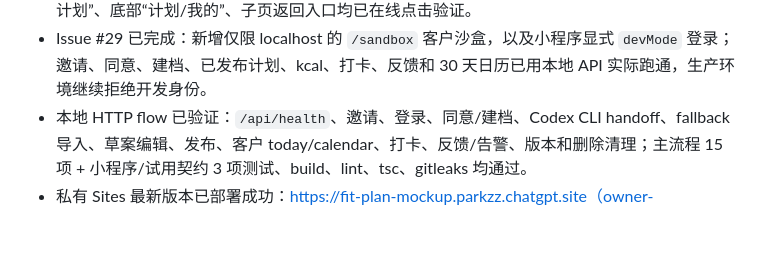
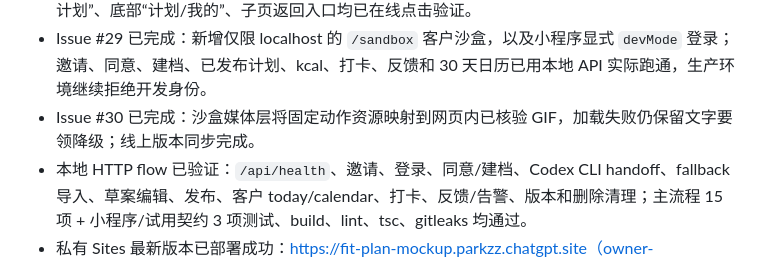
Before and after one commit to zinan92/get-fit, a Markdown page: REGISTRY.md, the part around the change. Rendered like a GitHub page; blank space fills up the shorter version.

Commit message:
docs: record sandbox media fix

```diff
--- a/REGISTRY.md
+++ b/REGISTRY.md
@@ -14,6 +14,7 @@
 - Issue #27 已完成：网页 Today/计划/我的三处导航互通，计划页支持 30 天选日与摘要，我的页支持资料/同意/删除演示反馈。
 - Issue #28 已完成：Sites/vinext 运行时不兼容 `next/link`，已统一改为原生导航链接；首页“月计划”、底部“计划/我的”、子页返回入口均已在线点击验证。
 - Issue #29 已完成：新增仅限 localhost 的 `/sandbox` 客户沙盒，以及小程序显式 `devMode` 登录；邀请、同意、建档、已发布计划、kcal、打卡、反馈和 30 天日历已用本地 API 实际跑通，生产环境继续拒绝开发身份。
+- Issue #30 已完成：沙盒媒体层将固定动作资源映射到网页内已核验 GIF，加载失败仍保留文字要领降级；线上版本同步完成。
 - 本地 HTTP flow 已验证：`/api/health`、邀请、登录、同意/建档、Codex CLI handoff、fallback 导入、草案编辑、发布、客户 today/calendar、打卡、反馈/告警、版本和删除清理；主流程 15 项 + 小程序/试用契约 3 项测试、build、lint、tsc、gitleaks 均通过。
 - 私有 Sites 最新版本已部署成功：https://fit-plan-mockup.parkzz.chatgpt.site（owner-only/custom 访问策略；外部未登录请求返回 401，生产 Worker 最近检查无错误）。
 - 状态：代码闭环 `verified`；Sites 已配置加密密钥和私有 owner 身份认证，主计划链路只使用教练本机 Codex CLI；微信登录/真实 D1 读写/首位客户验收尚未完成，保持 `partial/unknown`；健康数据上线合规评估仍 `blocked`。
```
